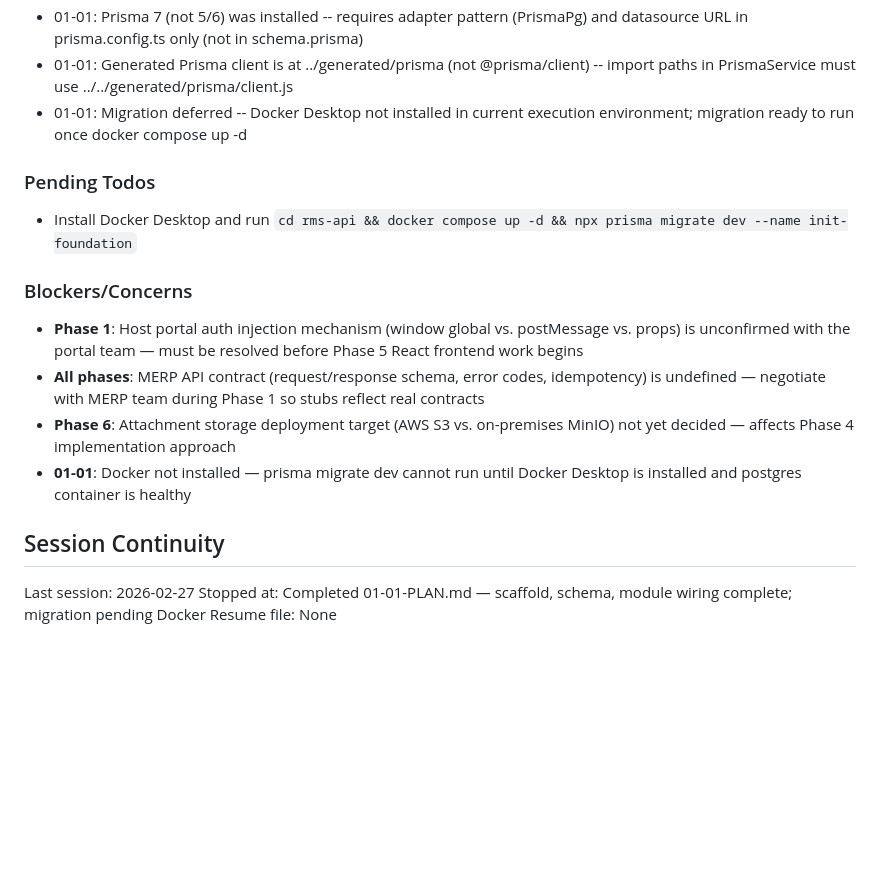
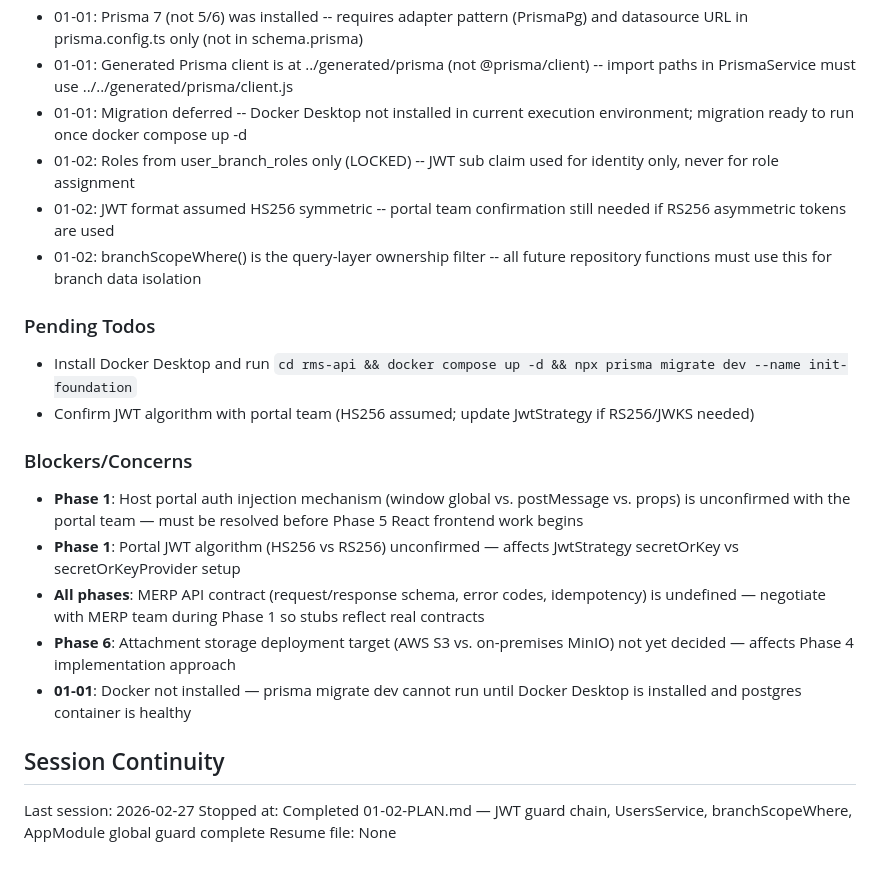
Before and after one commit to megan-delia/megan-delia.github.io, a Markdown page: .planning/STATE.md, the part around one of its changes. Rendered like a GitHub page; blank space fills up the shorter version.

```diff
--- a/.planning/STATE.md
+++ b/.planning/STATE.md
@@ -63,14 +64,19 @@ Recent decisions affecting current work:
 - 01-01: Prisma 7 (not 5/6) was installed -- requires adapter pattern (PrismaPg) and datasource URL in prisma.config.ts only (not in schema.prisma)
 - 01-01: Generated Prisma client is at ../generated/prisma (not @prisma/client) -- import paths in PrismaService must use ../../generated/prisma/client.js
 - 01-01: Migration deferred -- Docker Desktop not installed in current execution environment; migration ready to run once docker compose up -d
+- 01-02: Roles from user_branch_roles only (LOCKED) -- JWT sub claim used for identity only, never for role assignment
+- 01-02: JWT format assumed HS256 symmetric -- portal team confirmation still needed if RS256 asymmetric tokens are used
+- 01-02: branchScopeWhere() is the query-layer ownership filter -- all future repository functions must use this for branch data isolation
 
 ### Pending Todos
 
 - Install Docker Desktop and run `cd rms-api && docker compose up -d && npx prisma migrate dev --name init-foundation`
+- Confirm JWT algorithm with portal team (HS256 assumed; update JwtStrategy if RS256/JWKS needed)
 
 ### Blockers/Concerns
 
 - **Phase 1**: Host portal auth injection mechanism (window global vs. postMessage vs. props) is unconfirmed with the portal team — must be resolved before Phase 5 React frontend work begins
+- **Phase 1**: Portal JWT algorithm (HS256 vs RS256) unconfirmed — affects JwtStrategy secretOrKey vs secretOrKeyProvider setup
 - **All phases**: MERP API contract (request/response schema, error codes, idempotency) is undefined — negotiate with MERP team during Phase 1 so stubs reflect real contracts
 - **Phase 6**: Attachment storage deployment target (AWS S3 vs. on-premises MinIO) not yet decided — affects Phase 4 implementation approach
 - **01-01**: Docker not installed — prisma migrate dev cannot run until Docker Desktop is installed and postgres container is healthy
@@ -78,5 +84,5 @@ Recent decisions affecting current work:
 ## Session Continuity
 
 Last session: 2026-02-27
-Stopped at: Completed 01-01-PLAN.md — scaffold, schema, module wiring complete; migration pending Docker
+Stopped at: Completed 01-02-PLAN.md — JWT guard chain, UsersService, branchScopeWhere, AppModule global guard complete
 Resume file: None
```
Also changed, not shown: other parts of .planning/STATE.md (+12 -11 lines), .planning/ROADMAP.md (+1 -1 lines), 1 other file.
